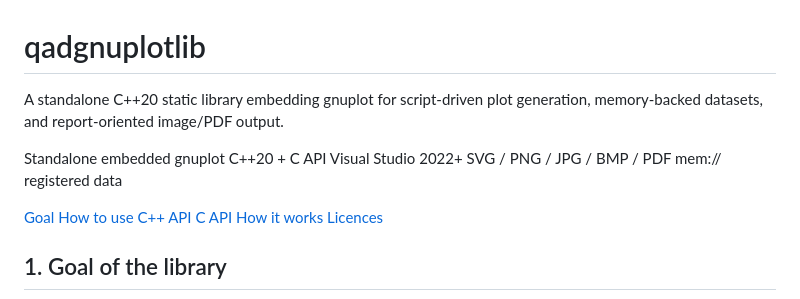
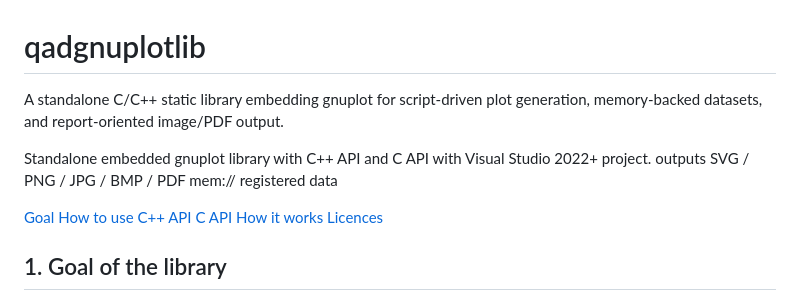
Before and after one commit to lguldur/qadgnuplotlib, a Markdown page: README.md, the part around the change. Rendered like a GitHub page.

```diff
--- a/README.md
+++ b/README.md
@@ -1,8 +1,8 @@
 # qadgnuplotlib
 
-A standalone C++20 static library embedding gnuplot for script-driven plot generation, memory-backed datasets, and report-oriented image/PDF output.
+A standalone C/C++ static library embedding gnuplot for script-driven plot generation, memory-backed datasets, and report-oriented image/PDF output.
 
-Standalone embedded gnuplot C++20 + C API Visual Studio 2022+ SVG / PNG / JPG / BMP / PDF mem:// registered data
+Standalone embedded gnuplot library with C++ API and C API with Visual Studio 2022+ project. outputs SVG / PNG / JPG / BMP / PDF mem:// registered data
 
 [Goal](#1-goal-of-the-library) [How to use](#2-how-to-use-it) [C++ API](#2a-C-API) [C API](#2b-C-API) [How it works](#3-How-it-works) [Licences](#4-Licences)
 
```
